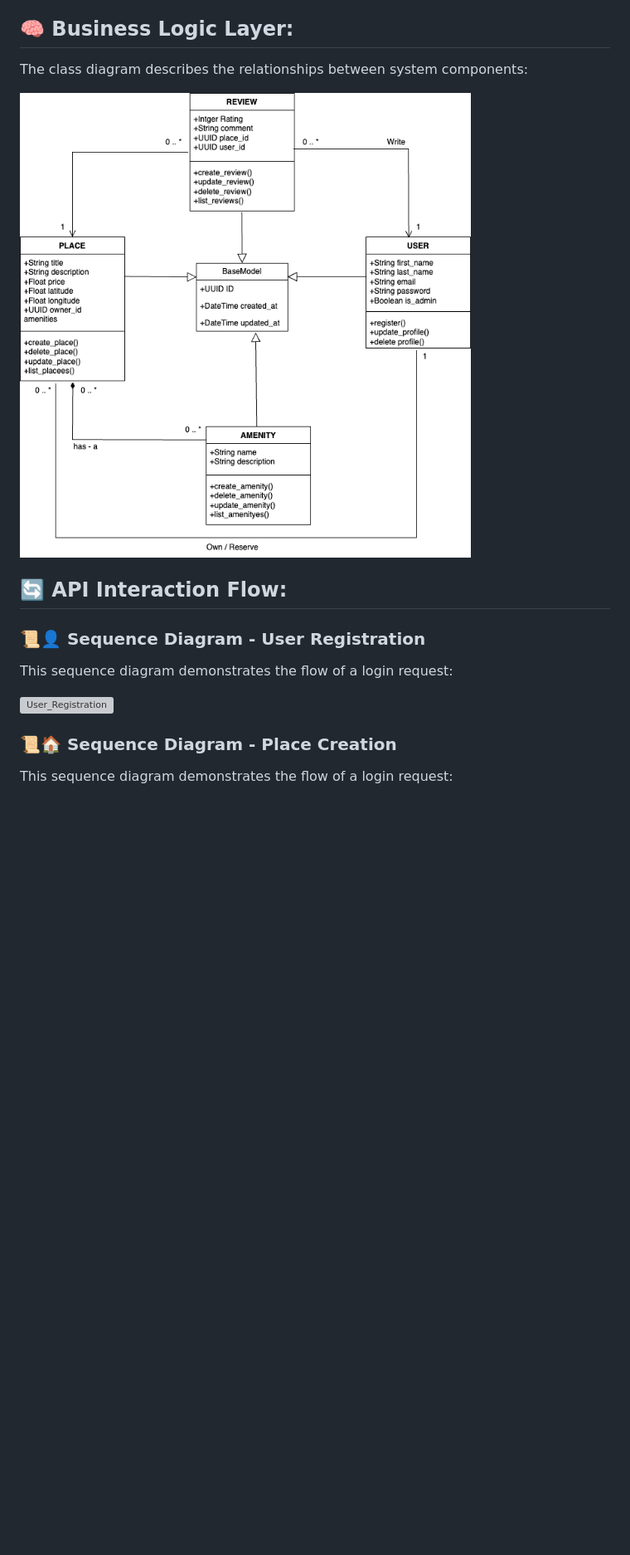
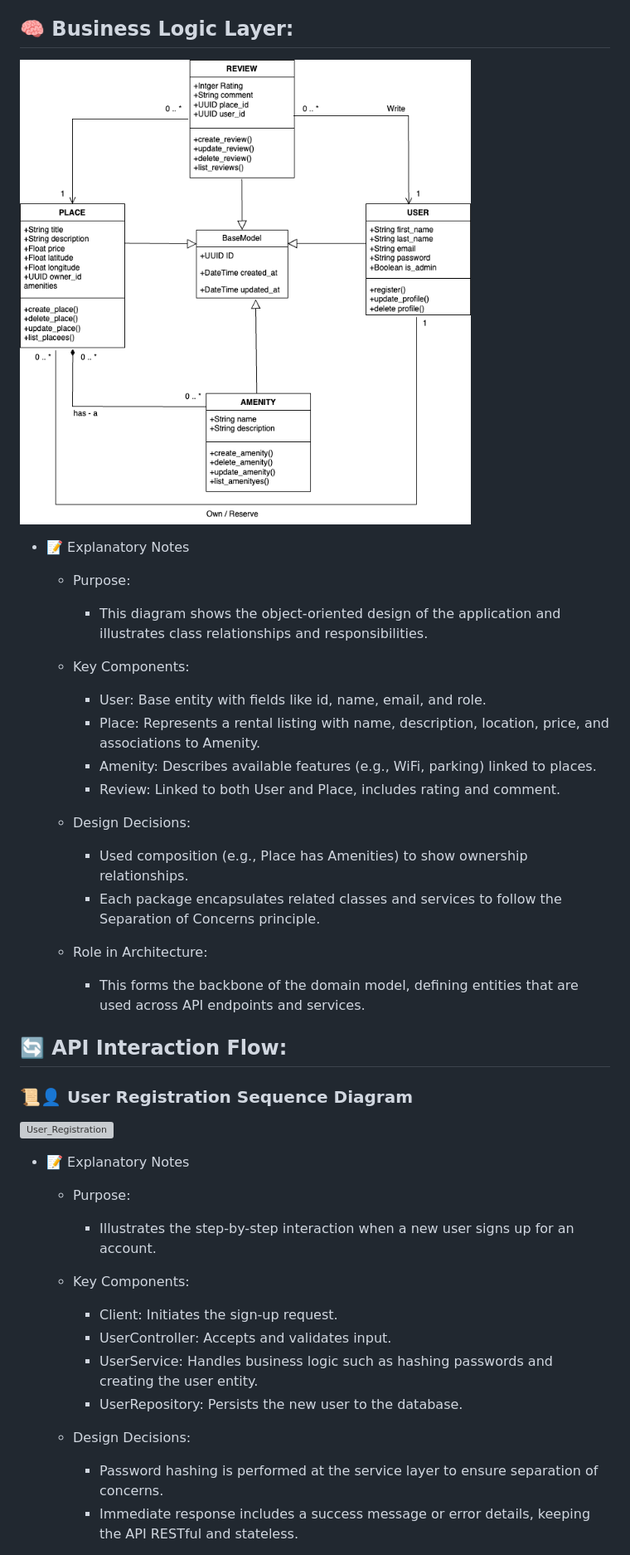
Before and after one commit to AbdulazizT-IT/holbertonschool-hbnb, a Markdown page: part1/TECHNICAL_DOCUMENTATION.md, the part around one of its changes. Shown at 83% size. Rendered like a GitHub page; blank space fills up the shorter version; grey boxes are pictures that could not be loaded.

```diff
--- a/part1/TECHNICAL_DOCUMENTATION.md
+++ b/part1/TECHNICAL_DOCUMENTATION.md
@@ -40,19 +40,43 @@ This documentation includes architectural diagrams, class structures, and intera
 
 ## 🧠 Business Logic Layer:
 
-The class diagram describes the relationships between system components:
+![Class Diagram](class_diagram.png)
+- 📝 Explanatory Notes
+  * Purpose:
+    - This diagram shows the object-oriented design of the application and illustrates class relationships and responsibilities.
 
-![Class Diagram](class_diagram.png)
+  * Key Components:
+
+    - User: Base entity with fields like id, name, email, and role.
+    - Place: Represents a rental listing with name, description, location, price, and associations to Amenity.
+    - Amenity: Describes available features (e.g., WiFi, parking) linked to places.
+    - Review: Linked to both User and Place, includes rating and comment.
+
+  * Design Decisions:
+
+    - Used composition (e.g., Place has Amenities) to show ownership relationships.
+    - Each package encapsulates related classes and services to follow the Separation of Concerns principle.
+
+  * Role in Architecture:
+    - This forms the backbone of the domain model, defining entities that are used across API endpoints and services.
 
 ## 🔄 API Interaction Flow:
 
-### 📜👤 Sequence Diagram - User Registration
+### 📜👤 User Registration Sequence Diagram
+![User_Registration](SequenceDiagrams/User_Registration.jpeg)
+- 📝 Explanatory Notes
+  * Purpose:
+    - Illustrates the step-by-step interaction when a new user signs up for an account.
 
-This sequence diagram demonstrates the flow of a login request:
+  * Key Components:
 
-![User_Registration](SequenceDiagrams/User_Registration.jpeg)
+    - Client: Initiates the sign-up request.
+    - UserController: Accepts and validates input.
+    - UserService: Handles business logic such as hashing passwords and creating the user entity.
+    - UserRepository: Persists the new user to the database.
 
-### 📜🏠 Sequence Diagram - Place Creation
+  * Design Decisions:
 
-This sequence diagram demonstrates the flow of a login request:
+    - Password hashing is performed at the service layer to ensure separation of concerns.
+    - Immediate response includes a success message or error details, keeping the API RESTful and stateless.
 
```
Also changed, not shown: other parts of part1/TECHNICAL_DOCUMENTATION.md (+51 -26 lines).
